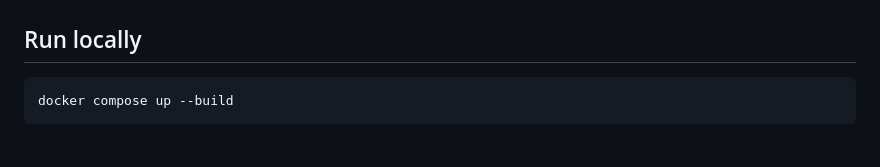
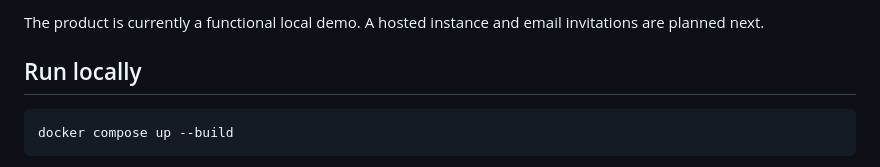
Before and after one commit to alxerl/flowboard, a Markdown page: README.md, the part around one of its changes. Rendered like a GitHub page.

```diff
--- a/README.md
+++ b/README.md
@@ -4,3 +20,4 @@ Flowboard is a Go and PostgreSQL delivery tracker for small software projects. I
+The product is currently a functional local demo. A hosted instance and email invitations are planned next.
 
 ## Run locally
 
```
Also changed, not shown: other parts of README.md (+16 -0 lines).
